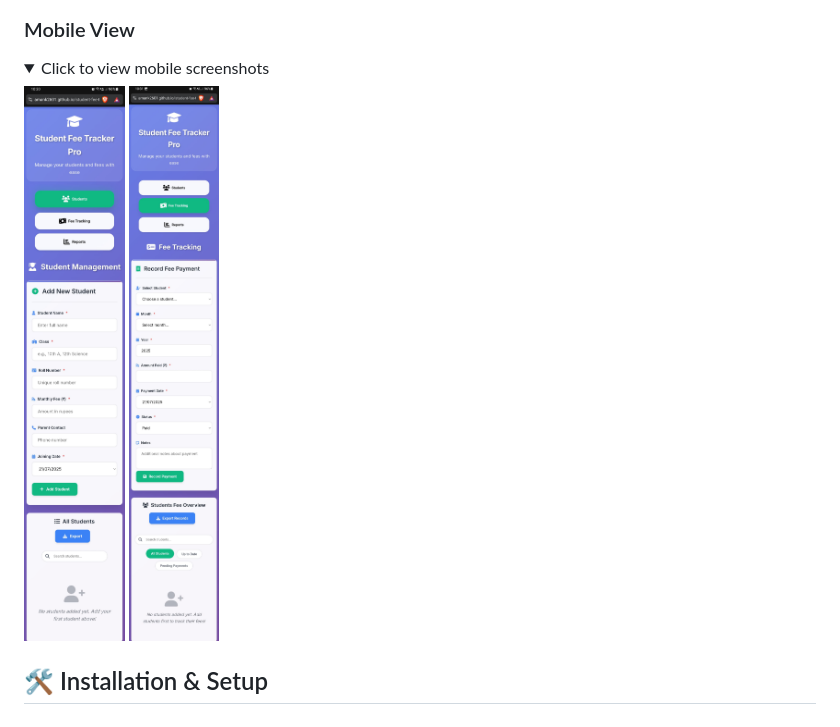
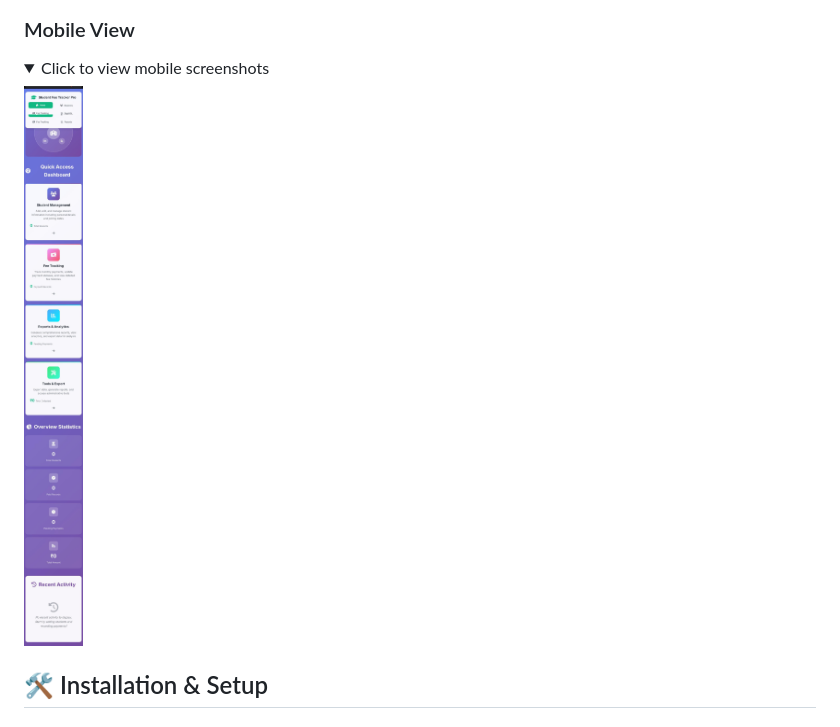
Before and after one commit to Amank2601/student-fee-tracker-pro, a Markdown page: README.md, the part around the change. Drawn GitHub-style; pictures changed too: assests/mobile-view.jpg (added); folded sections open.

```diff
--- a/README.md
+++ b/README.md
@@ -63,8 +63,7 @@ A modern, responsive web application for managing student fees and payments. Bui
 <details>
 <summary>Click to view mobile screenshots</summary>
 
-![Mobile Students](assests/mobile-homepage.jpg)
-![Mobile Fee Details](assests/mobile-feestracker.jpg)
+![Mobile Students](assests/mobile-view.jpg)
 
 </details>
 
```
